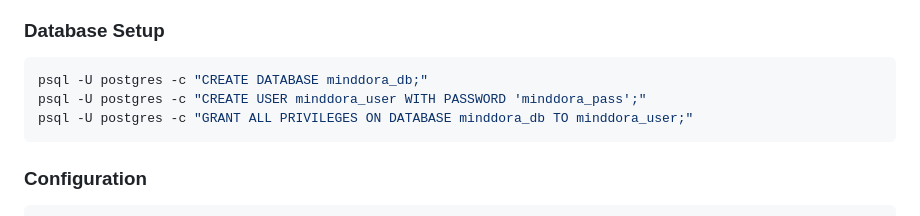
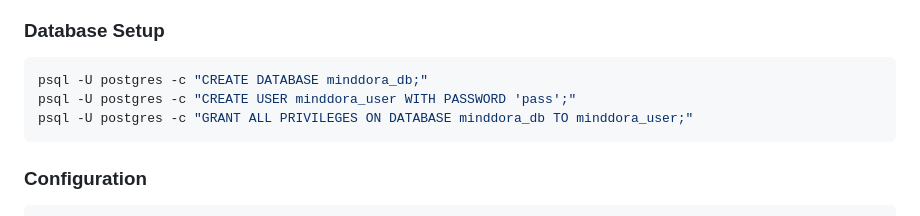
Before and after one commit to dhruvildave235/minddora-ai, a Markdown page: README.md, the part around the change. Drawn GitHub-style.

````diff
--- a/README.md
+++ b/README.md
@@ -88,7 +88,7 @@ pip install -r requirements.txt
 
 ```bash
 psql -U postgres -c "CREATE DATABASE minddora_db;"
-psql -U postgres -c "CREATE USER minddora_user WITH PASSWORD 'minddora_pass';"
+psql -U postgres -c "CREATE USER minddora_user WITH PASSWORD 'pass';"
 psql -U postgres -c "GRANT ALL PRIVILEGES ON DATABASE minddora_db TO minddora_user;"
 ```
 
````
